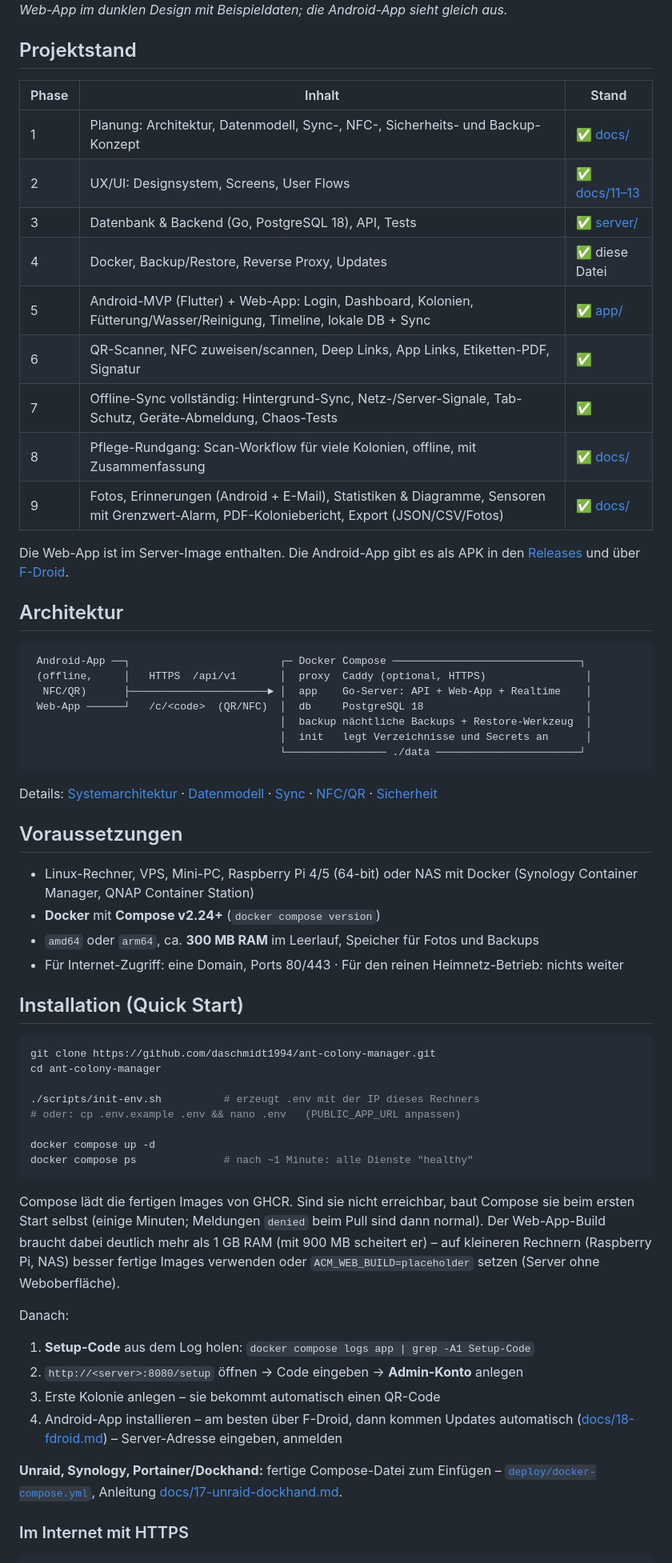
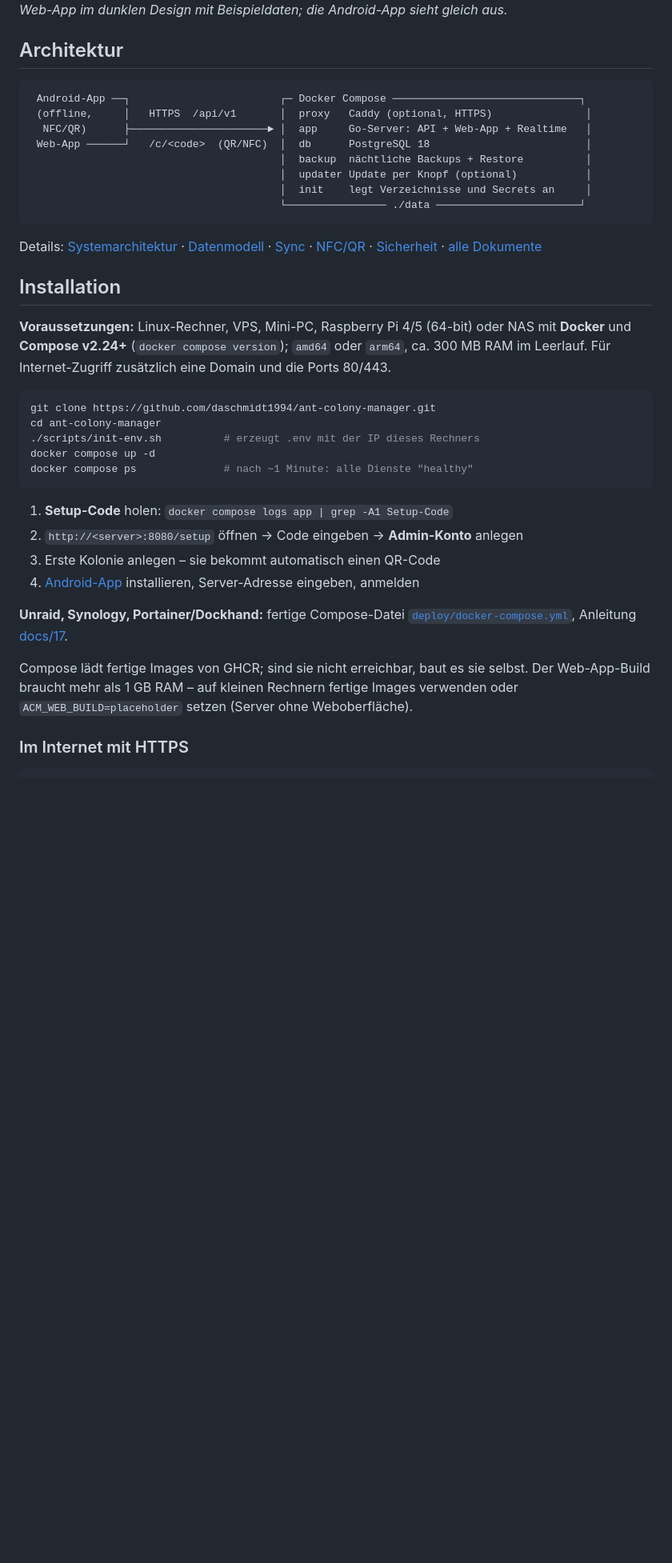
Before and after one commit to daschmidt1994/ant-colony-manager, a Markdown page: README.md, the part around one of its changes. Shown at 80% size. GitHub-like rendering; blank space fills up the shorter version.

````diff
--- a/README.md
+++ b/README.md
@@ -33,66 +42,41 @@ Selbst gehostete Verwaltung von Ameisenkolonien – gebaut für den echten Pfleg
 
 *Web-App im dunklen Design mit Beispieldaten; die Android-App sieht gleich aus.*
 
-## Projektstand
-
-| Phase | Inhalt | Stand |
-|---|---|---|
-| 1 | Planung: Architektur, Datenmodell, Sync-, NFC-, Sicherheits- und Backup-Konzept | ✅ [docs/](docs/README.md) |
-| 2 | UX/UI: Designsystem, Screens, User Flows | ✅ [docs/11–13](docs/12-screens.md) |
-| 3 | Datenbank & Backend (Go, PostgreSQL 18), API, Tests | ✅ [server/](server/README.md) |
-| 4 | Docker, Backup/Restore, Reverse Proxy, Updates | ✅ diese Datei |
-| 5 | Android-MVP (Flutter) + Web-App: Login, Dashboard, Kolonien, Fütterung/Wasser/Reinigung, Timeline, lokale DB + Sync | ✅ [app/](app/README.md) |
-| 6 | QR-Scanner, NFC zuweisen/scannen, Deep Links, App Links, Etiketten-PDF, Signatur | ✅ |
-| 7 | Offline-Sync vollständig: Hintergrund-Sync, Netz-/Server-Signale, Tab-Schutz, Geräte-Abmeldung, Chaos-Tests | ✅ |
-| 8 | Pflege-Rundgang: Scan-Workflow für viele Kolonien, offline, mit Zusammenfassung | ✅ [docs/](docs/README.md#phase-8--pflege-rundgang-umgesetzt) |
-| 9 | Fotos, Erinnerungen (Android + E-Mail), Statistiken & Diagramme, Sensoren mit Grenzwert-Alarm, PDF-Koloniebericht, Export (JSON/CSV/Fotos) | ✅ [docs/](docs/README.md#phase-9--fotos-erinnerungen-statistiken-sensoren-berichte-export-umgesetzt) |
-
-Die Web-App ist im Server-Image enthalten. Die Android-App gibt es als APK in den [Releases](https://github.com/daschmidt1994/ant-colony-manager/releases) und über [F-Droid](docs/18-fdroid.md).
-
 ## Architektur
 
 ```text
  Android-App ──┐                        ┌─ Docker Compose ──────────────────────────────┐
- (offline,     │   HTTPS  /api/v1       │  proxy  Caddy (optional, HTTPS)                │
-  NFC/QR)      ├──────────────────────► │  app    Go-Server: API + Web-App + Realtime    │
- Web-App ──────┘   /c/<code>  (QR/NFC)  │  db     PostgreSQL 18                          │
-                                        │  backup nächtliche Backups + Restore-Werkzeug  │
-                                        │  init   legt Verzeichnisse und Secrets an      │
+ (offline,     │   HTTPS  /api/v1       │  proxy   Caddy (optional, HTTPS)               │
+  NFC/QR)      ├──────────────────────► │  app     Go-Server: API + Web-App + Realtime   │
+ Web-App ──────┘   /c/<code>  (QR/NFC)  │  db      PostgreSQL 18                         │
+                                        │  backup  nächtliche Backups + Restore          │
+                                        │  updater Update per Knopf (optional)           │
+                                        │  init    legt Verzeichnisse und Secrets an     │
                                         └──────────────── ./data ───────────────────────┘
 ```
 
-Details: [Systemarchitektur](docs/02-systemarchitektur.md) · [Datenmodell](docs/03-datenmodell.md) · [Sync](docs/05-sync.md) · [NFC/QR](docs/06-nfc-qr-deeplinks.md) · [Sicherheit](docs/08-auth-sicherheit.md)
+Details: [Systemarchitektur](docs/02-systemarchitektur.md) · [Datenmodell](docs/03-datenmodell.md) · [Sync](docs/05-sync.md) · [NFC/QR](docs/06-nfc-qr-deeplinks.md) · [Sicherheit](docs/08-auth-sicherheit.md) · [alle Dokumente](docs/README.md)
 
-## Voraussetzungen
+## Installation
 
-- Linux-Rechner, VPS, Mini-PC, Raspberry Pi 4/5 (64-bit) oder NAS mit Docker (Synology Container Manager, QNAP Container Station)
-- **Docker** mit **Compose v2.24+** (`docker compose version`)
-- `amd64` oder `arm64`, ca. **300 MB RAM** im Leerlauf, Speicher für Fotos und Backups
-- Für Internet-Zugriff: eine Domain, Ports 80/443 · Für den reinen Heimnetz-Betrieb: nichts weiter
-
-## Installation (Quick Start)
+**Voraussetzungen:** Linux-Rechner, VPS, Mini-PC, Raspberry Pi 4/5 (64-bit) oder NAS mit **Docker** und **Compose v2.24+** (`docker compose version`); `amd64` oder `arm64`, ca. 300 MB RAM im Leerlauf. Für Internet-Zugriff zusätzlich eine Domain und die Ports 80/443.
 
 ```bash
 git clone https://github.com/daschmidt1994/ant-colony-manager.git
 cd ant-colony-manager
-
 ./scripts/init-env.sh          # erzeugt .env mit der IP dieses Rechners
-# oder: cp .env.example .env && nano .env   (PUBLIC_APP_URL anpassen)
-
 docker compose up -d
 docker compose ps              # nach ~1 Minute: alle Dienste "healthy"
 ```
 
-Compose lädt die fertigen Images von GHCR. Sind sie nicht erreichbar, baut Compose sie beim ersten Start selbst (einige Minuten; Meldungen `denied` beim Pull sind dann normal). Der Web-App-Build braucht dabei deutlich mehr als 1 GB RAM (mit 900 MB scheitert er) – auf kleineren Rechnern (Raspberry Pi, NAS) besser fertige Images verwenden oder `ACM_WEB_BUILD=placeholder` setzen (Server ohne Weboberfläche).
-
-Danach:
-
-1. **Setup-Code** aus dem Log holen: `docker compose logs app | grep -A1 Setup-Code`
+1. **Setup-Code** holen: `docker compose logs app | grep -A1 Setup-Code`
 2. `http://<server>:8080/setup` öffnen → Code eingeben → **Admin-Konto** anlegen
 3. Erste Kolonie anlegen – sie bekommt automatisch einen QR-Code
-4. Android-App installieren – am besten über F-Droid, dann kommen Updates automatisch ([docs/18-fdroid.md](docs/18-fdroid.md)) – Server-Adresse eingeben, anmelden
+4. [Android-App](#android-app) installieren, Server-Adresse eingeben, anmelden
 
-**Unraid, Synology, Portainer/Dockhand:** fertige Compose-Datei zum Einfügen – [`deploy/docker-compose.yml`](deploy/docker-compose.yml), Anleitung [docs/17-unraid-dockhand.md](docs/17-unraid-dockhand.md).
+**Unraid, Synology, Portainer/Dockhand:** fertige Compose-Datei [`deploy/docker-compose.yml`](deploy/docker-compose.yml), Anleitung [docs/17](docs/17-unraid-dockhand.md).
+
+Compose lädt fertige Images von GHCR; sind sie nicht erreichbar, baut es sie selbst. Der Web-App-Build braucht mehr als 1 GB RAM – auf kleinen Rechnern fertige Images verwenden oder `ACM_WEB_BUILD=placeholder` setzen (Server ohne Weboberfläche).
 
 ### Im Internet mit HTTPS
 
````
Also changed, not shown: other parts of README.md (+68 -77 lines).
